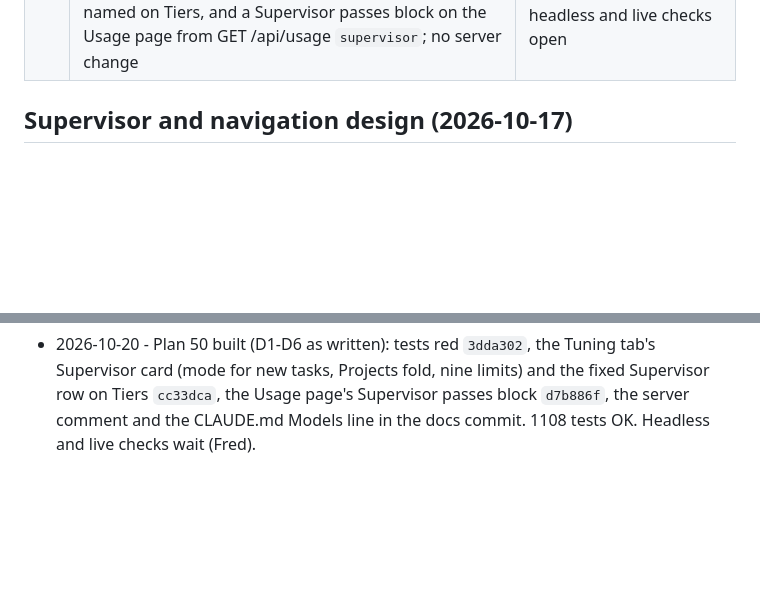
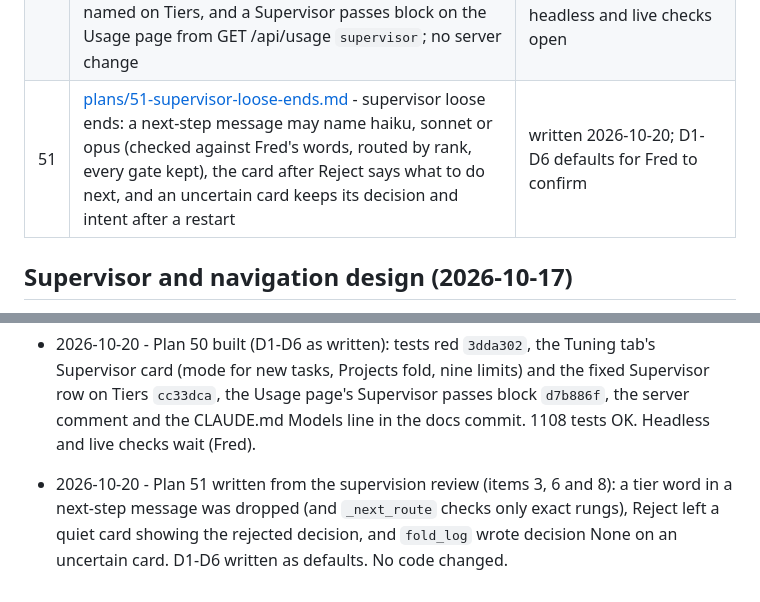
Before and after one commit to knackychan/CLAUDE-CONSOLE, a Markdown page: PLAN.md, 2 parts joined by grey strips. Drawn GitHub-style; blank space fills up the shorter version.

Commit message:
docs: plan 51, supervisor loose ends: a model in a next-step message, after Reject, the uncertain card
Co-Authored-By: Claude Opus 5.5 <noreply@anthropic.com>

```diff
--- a/PLAN.md
+++ b/PLAN.md
@@ -59,6 +59,7 @@ gated recovery actions. Implemented 2026-10-19 (Fred's live check open); plan 48
 | 48 | [plans/48-three-moments.md](plans/48-three-moments.md) - the Board in three moments (BRAINSTORM 7.6, D16): Prompt (Enter, the card shows scope, steps and one Start), Run supervised (Start posts `supervised: true`), Supervise (one status line per task; opening shows route, gauge and the supervisor's last decision with Approve / Reject, Stop, Pause); one message box carries what comes next (a `next` mode of POST /api/task/message wakes the supervisor and approves the step it adds), per-step levers leave the screen, Hand off / Finish / Models behind one menu; mock `design/rework/explored/e-prompt-run-supervise.html` | steps 1-7 done 2026-10-19 (D1-D15); headless check (section 5), Fred's live check and locking the mock open |
 | 49 | [plans/49-planner-handover.md](plans/49-planner-handover.md) - the planner's steps reach the supervisor: the digest lists each proposed step's goal (p1, p2 ...), `add_next_step` may name `proposal: N` and the step takes the planner's goal as its instructions (Fred's next-step words still win), and any added step trims `supervisor.proposed` so the route stops showing used proposals | code done 2026-10-20 (D1-D4 confirmed; 1102 tests OK, `node --check web/app.js` clean); Fred's live check open |
 | 50 | [plans/50-supervisor-settings.md](plans/50-supervisor-settings.md) - the supervisor's settings and spend in the window: a Supervisor card on the Models page's Tuning tab (the global mode, a mode per project, the nine limits; posted through the existing POST /api/config/models), the fixed pass models named on Tiers, and a Supervisor passes block on the Usage page from GET /api/usage `supervisor`; no server change | code done 2026-10-20 (D1-D6 confirmed; 1108 tests OK, `node --check web/app.js` clean); headless and live checks open |
+| 51 | [plans/51-supervisor-loose-ends.md](plans/51-supervisor-loose-ends.md) - supervisor loose ends: a next-step message may name haiku, sonnet or opus (checked against Fred's words, routed by rank, every gate kept), the card after Reject says what to do next, and an uncertain card keeps its decision and intent after a restart | written 2026-10-20; D1-D6 defaults for Fred to confirm |
 
 ## Supervisor and navigation design (2026-10-17)
 
@@ -310,3 +311,4 @@ is written for its recommended option (a) and the task files mark the lines anot
 - 2026-10-20 - Plan 49 built (D1-D4 as written): tests red `2cb29dc`, the digest's Planned next list and the `proposal` field `dab54bd`, the dispatch takes the planner's goal and `request_next` trims `supervisor.proposed` `38111a0`, the kind seed and the card's "(planned pN)" `ca8ad64`. Saved pending cards turn stale once (the revision now covers the planned list). 1102 tests OK. Fred copies `dotclaude/console/kinds/supervisor.md` (Models page Reset to repo copy).
 - 2026-10-20 - Plan 50 written from the supervision review (item 5): the backend takes every supervisor setting and sends its spend, but no page shows them. D1-D6 written as defaults. No code changed.
 - 2026-10-20 - Plan 50 built (D1-D6 as written): tests red `3dda302`, the Tuning tab's Supervisor card (mode for new tasks, Projects fold, nine limits) and the fixed Supervisor row on Tiers `cc33dca`, the Usage page's Supervisor passes block `d7b886f`, the server comment and the CLAUDE.md Models line in the docs commit. 1108 tests OK. Headless and live checks wait (Fred).
+- 2026-10-20 - Plan 51 written from the supervision review (items 3, 6 and 8): a tier word in a next-step message was dropped (and `_next_route` checks only exact rungs), Reject left a quiet card showing the rejected decision, and `fold_log` wrote decision None on an uncertain card. D1-D6 written as defaults. No code changed.
```
Also changed, not shown: plans/51-supervisor-loose-ends.md (added, +153 -0 lines).
